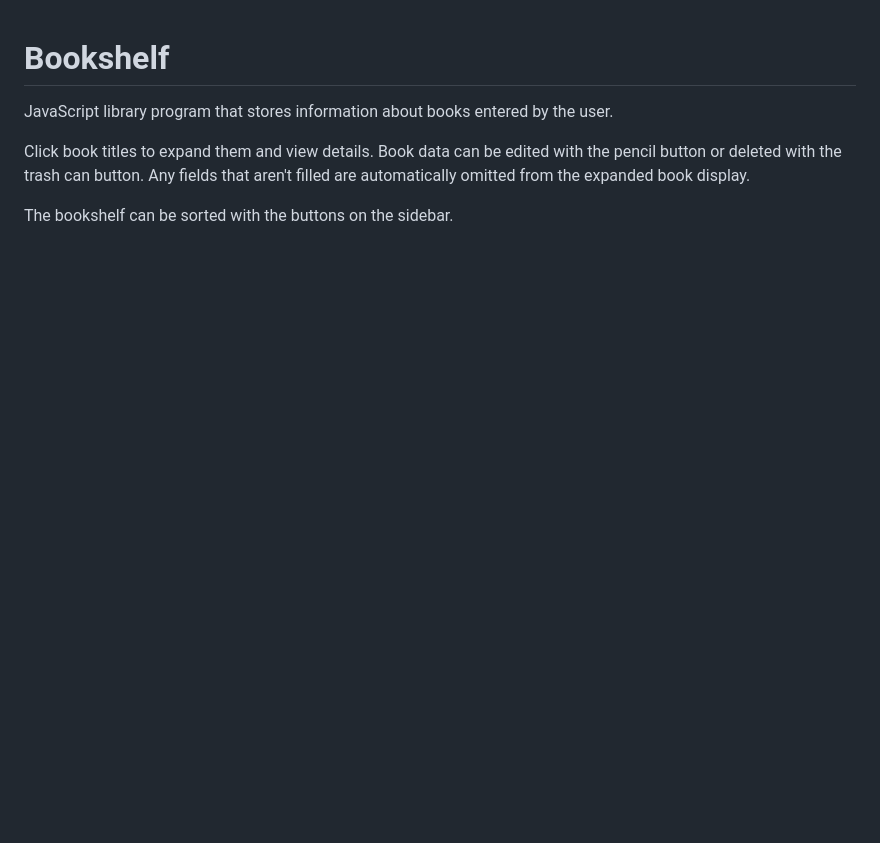
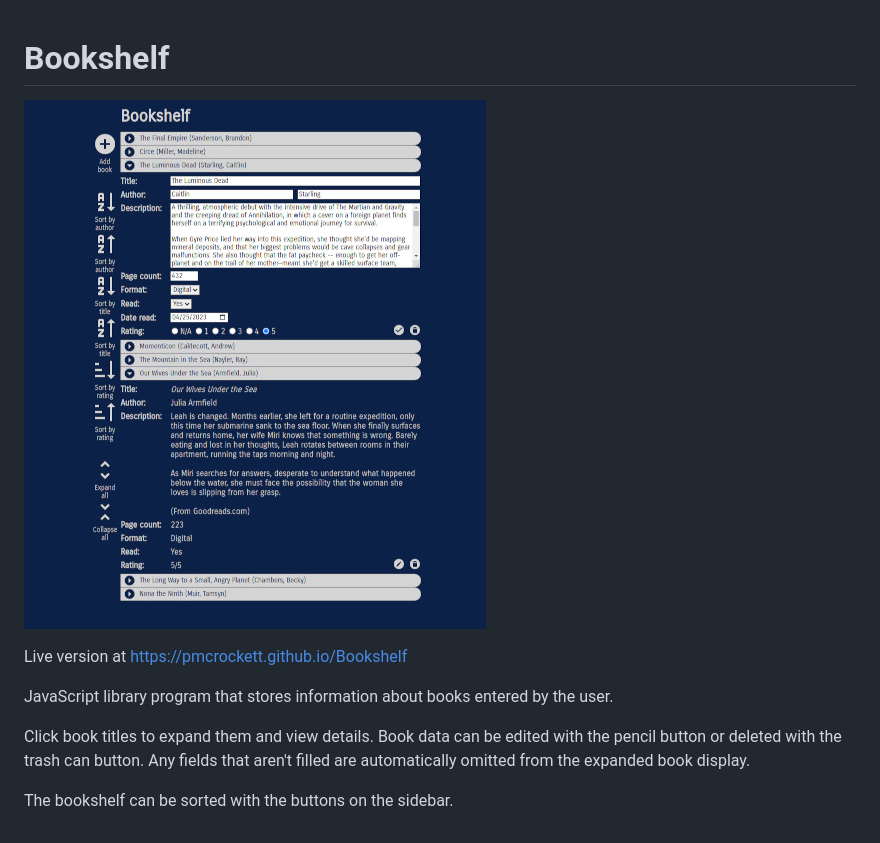
Before and after one commit to pmcrockett/Bookshelf, a Markdown page: README.md, the part around the change. GitHub-like rendering; pictures changed too: images/bookshelf.jpg (added); blank space fills up the shorter version.

Commit message:
Update readme with image

```diff
--- a/README.md
+++ b/README.md
@@ -1,4 +1,9 @@
 # Bookshelf
+
+![Bookshelf](/images/bookshelf.jpg?raw=true "Bookshelf")
+
+Live version at https://pmcrockett.github.io/Bookshelf
+
 JavaScript library program that stores information about books entered by the user.
 
 Click book titles to expand them and view details. Book data can be edited with the pencil button or deleted with the trash can button. Any fields that aren't filled are automatically omitted from the expanded book display.
```
